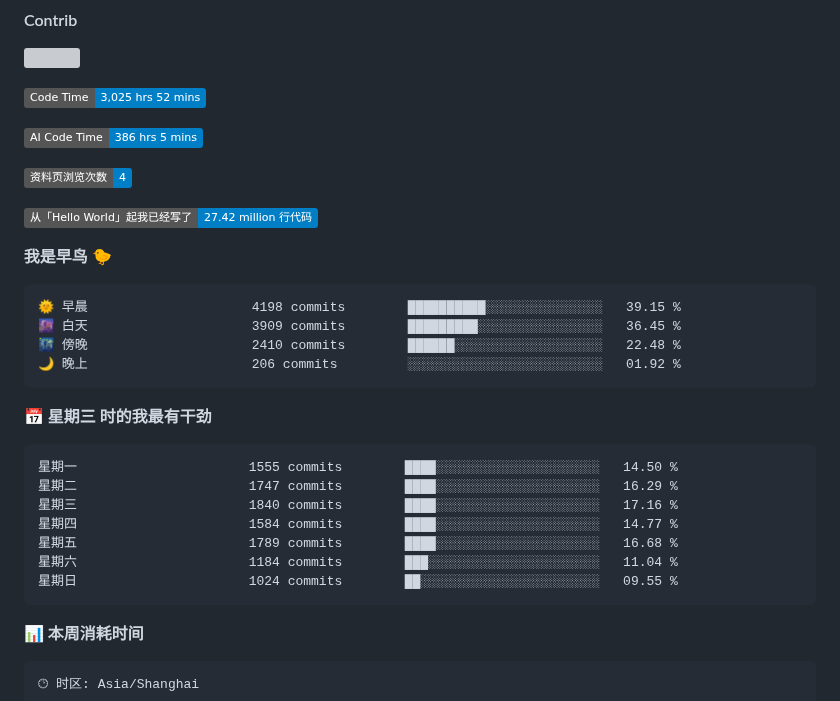
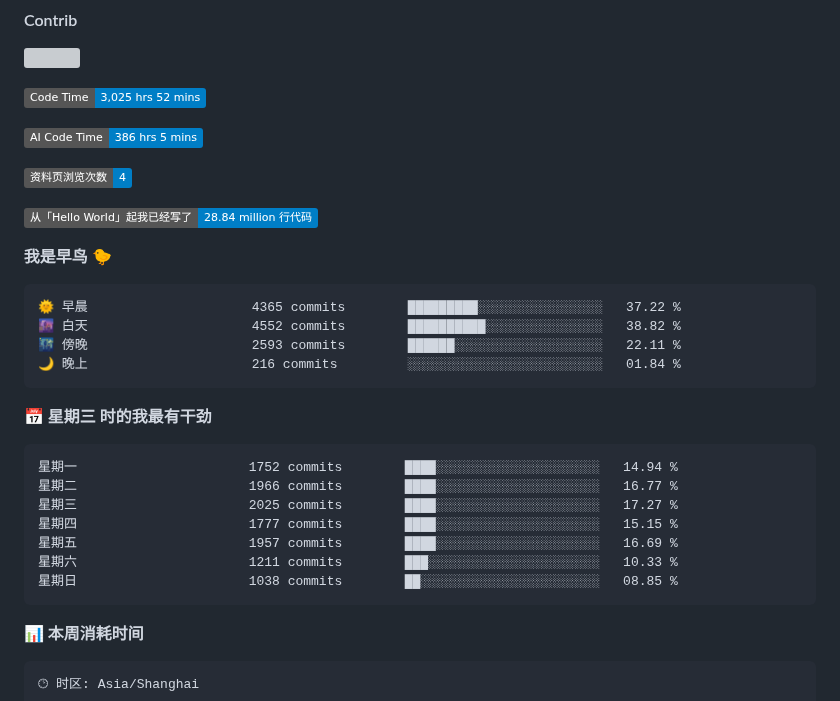
Before and after one commit to changweihua/changweihua, a Markdown page: README.md, the part around the change. Rendered like a GitHub page; badges without logos; grey boxes are pictures that could not be loaded.

Commit message:
Updated with Dev Metrics

````diff
--- a/README.md
+++ b/README.md
@@ -49,26 +49,26 @@ C#                7 hrs 39 mins         🟩🟨⬜⬜⬜⬜⬜⬜⬜⬜⬜⬜
 
 ![Profile Views](http://img.shields.io/badge/%E8%B5%84%E6%96%99%E9%A1%B5%E6%B5%8F%E8%A7%88%E6%AC%A1%E6%95%B0-4-blue?style=flat)
 
-![Lines of code](https://img.shields.io/badge/%E4%BB%8E%E3%80%8CHello%20World%E3%80%8D%E8%B5%B7%E6%88%91%E5%B7%B2%E7%BB%8F%E5%86%99%E4%BA%86-27.42%20million%20%E8%A1%8C%E4%BB%A3%E7%A0%81-blue?style=flat)
+![Lines of code](https://img.shields.io/badge/%E4%BB%8E%E3%80%8CHello%20World%E3%80%8D%E8%B5%B7%E6%88%91%E5%B7%B2%E7%BB%8F%E5%86%99%E4%BA%86-28.84%20million%20%E8%A1%8C%E4%BB%A3%E7%A0%81-blue?style=flat)
 
 **我是早鸟 🐤**
 
 ```text
-🌞 早晨                     4198 commits        ██████████░░░░░░░░░░░░░░░   39.15 %
-🌆 白天                     3909 commits        █████████░░░░░░░░░░░░░░░░   36.45 %
-🌃 傍晚                     2410 commits        ██████░░░░░░░░░░░░░░░░░░░   22.48 %
-🌙 晚上                     206 commits         ░░░░░░░░░░░░░░░░░░░░░░░░░   01.92 %
+🌞 早晨                     4365 commits        █████████░░░░░░░░░░░░░░░░   37.22 %
+🌆 白天                     4552 commits        ██████████░░░░░░░░░░░░░░░   38.82 %
+🌃 傍晚                     2593 commits        ██████░░░░░░░░░░░░░░░░░░░   22.11 %
+🌙 晚上                     216 commits         ░░░░░░░░░░░░░░░░░░░░░░░░░   01.84 %
 ```
 📅 **星期三 时的我最有干劲**
 
 ```text
-星期一                      1555 commits        ████░░░░░░░░░░░░░░░░░░░░░   14.50 %
-星期二                      1747 commits        ████░░░░░░░░░░░░░░░░░░░░░   16.29 %
-星期三                      1840 commits        ████░░░░░░░░░░░░░░░░░░░░░   17.16 %
-星期四                      1584 commits        ████░░░░░░░░░░░░░░░░░░░░░   14.77 %
-星期五                      1789 commits        ████░░░░░░░░░░░░░░░░░░░░░   16.68 %
-星期六                      1184 commits        ███░░░░░░░░░░░░░░░░░░░░░░   11.04 %
-星期日                      1024 commits        ██░░░░░░░░░░░░░░░░░░░░░░░   09.55 %
+星期一                      1752 commits        ████░░░░░░░░░░░░░░░░░░░░░   14.94 %
+星期二                      1966 commits        ████░░░░░░░░░░░░░░░░░░░░░   16.77 %
+星期三                      2025 commits        ████░░░░░░░░░░░░░░░░░░░░░   17.27 %
+星期四                      1777 commits        ████░░░░░░░░░░░░░░░░░░░░░   15.15 %
+星期五                      1957 commits        ████░░░░░░░░░░░░░░░░░░░░░   16.69 %
+星期六                      1211 commits        ███░░░░░░░░░░░░░░░░░░░░░░   10.33 %
+星期日                      1038 commits        ██░░░░░░░░░░░░░░░░░░░░░░░   08.85 %
 ```
 
 
````
